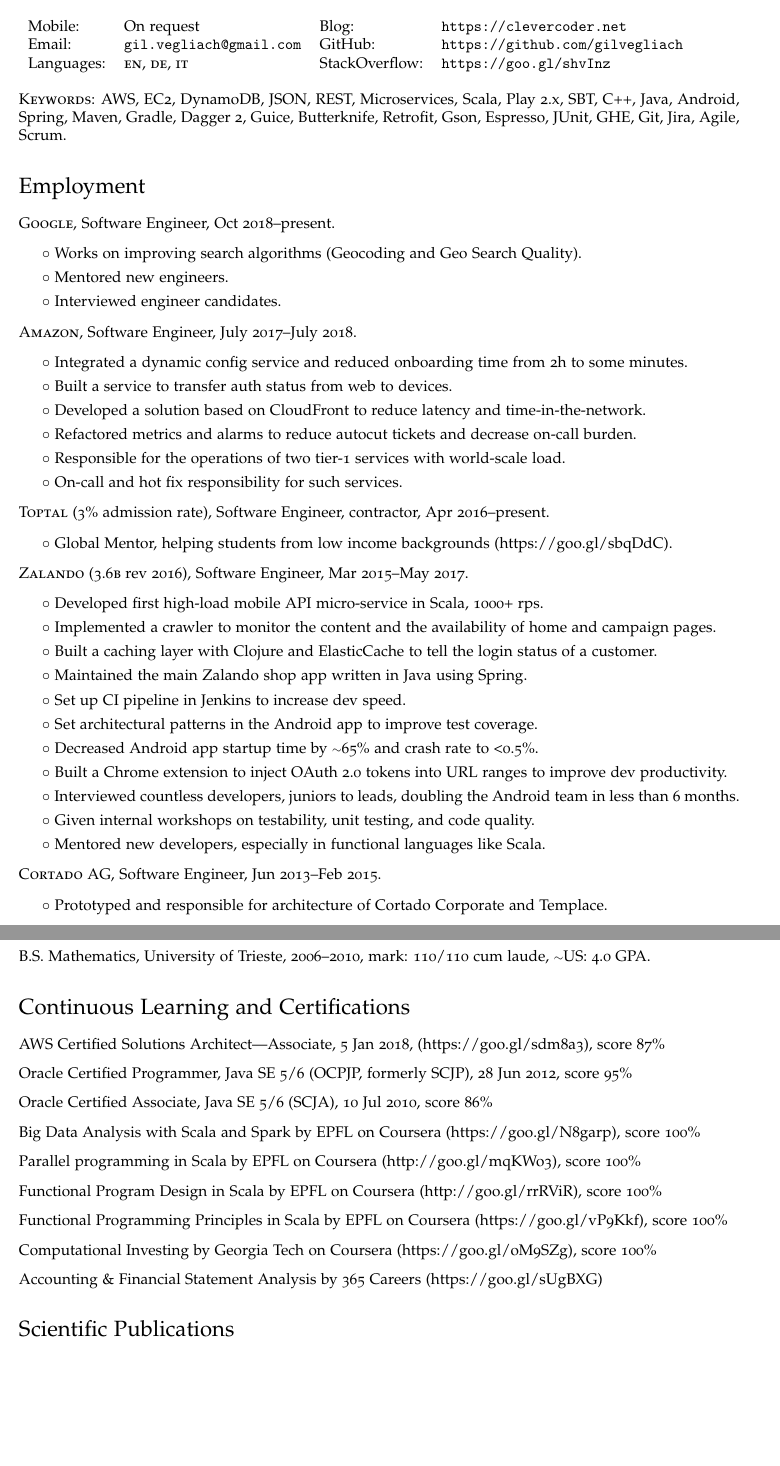
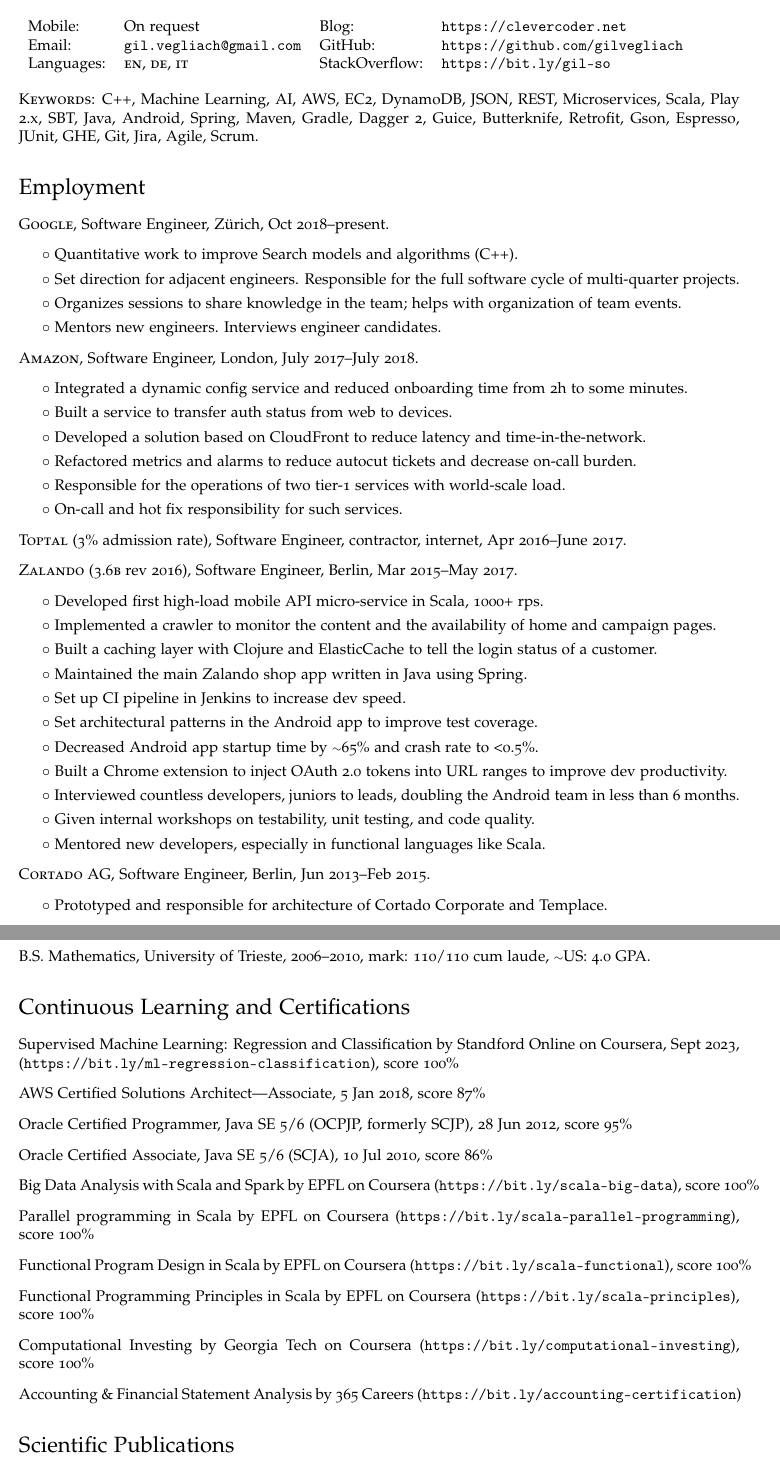
Before and after one commit to gilvegliach/cv, a LaTeX CV (cv.tex): two parts of pages 1 and 2 of 2 before the commit and two parts of pages 1 and 2 of 3 after it, joined at a grey line, cut so that both start at the same text, the shorter picture padded with empty space. Compiled offline with pdfLaTeX.

Commit message:
Update cv

```diff
--- a/cv.tex
+++ b/cv.tex
@@ -23,7 +23,7 @@
 \usepackage{amsmath}
 
 \def\name{Gil Vegliach}
-\def\footerlink{http://gilvegliach.it/files/CV.pdf}
+\def\footerlink{https://clevercoder.net/wp-content/uploads/2023/09/cv.pdf}
 
 % PDF metadata
 \hypersetup{
@@ -87,25 +87,26 @@
     Email: & \href{mailto:gil.vegliach@gmail.com}{\tt gil.vegliach@gmail.com}
        & GitHub: &\href{https://github.com/gilvegliach}{\tt https://github.com/gilvegliach}\\
     Languages: & \textsc{en}, \textsc{de}, \textsc{it}
-       & StackOverflow: & \href{https://goo.gl/shvInz}{\tt https://goo.gl/shvInz} \\
+       & StackOverflow: & \href{https://bit.ly/gil-so}{\tt https://bit.ly/gil-so} \\
   \end{tabular}
 \end{minipage}
 
 \bigskip
 \textsc{Keywords}:
-AWS, EC2, DynamoDB, JSON, REST, Microservices, Scala, Play 2.x, SBT, C++, Java, Android,
-Spring, Maven, Gradle, Dagger~2, Guice, Butterknife, Retrofit, Gson, Espresso, JUnit,
+C++, Machine Learning, AI, AWS, EC2, DynamoDB, JSON, REST, Microservices, Scala, Play 2.x, SBT,
+Java, Android, Spring, Maven, Gradle, Dagger~2, Guice, Butterknife, Retrofit, Gson, Espresso, JUnit,
 GHE, Git, Jira, Agile, Scrum.
 
 \section*{Employment}
 \begin{no-indent-itemize}
-  \item \textsc{Google}, Software Engineer, Oct 2018--present.
+  \item \textsc{Google}, Software Engineer, Z\"urich, Oct 2018--present.
   \begin{itemize}
-    \item\bullet Works on improving search algorithms (Geocoding and Geo Search Quality).
-    \item\bullet Mentored new engineers.
-    \item\bullet Interviewed engineer candidates.
+    \item\bullet Quantitative work to improve Search models and algorithms (C++).
+    \item\bullet Set direction for adjacent engineers. Responsible for the full software cycle of multi-quarter projects.
+    \item\bullet Organizes sessions to share knowledge in the team; helps with organization of team events.
+    \item\bullet Mentors new engineers. Interviews engineer candidates.
   \end{itemize}
-  \item \textsc{Amazon}, Software Engineer, July 2017--July 2018.
+  \item \textsc{Amazon}, Software Engineer, London, July 2017--July 2018.
   \begin{itemize}
     \item\bullet Integrated a dynamic config service and reduced onboarding time from 2h to some minutes.
     \item\bullet Built a service to transfer auth status from web to devices.
@@ -114,11 +115,8 @@
     \item\bullet Responsible for the operations of two tier-1 services with world-scale load.
     \item\bullet On-call and hot fix responsibility for such services.
   \end{itemize}
-  \item \textsc{Toptal} (3\% admission rate), Software Engineer, contractor, Apr 2016--present.
-  \begin{itemize}
-    \item\bullet Global Mentor, helping students from low income backgrounds (\href{https://goo.gl/sbqDdC}{https://goo.gl/sbqDdC}).
-  \end{itemize}
-  \item \textsc{Zalando} (3.6\textsc{b} rev 2016), Software Engineer, Mar 2015--May 2017.
+  \item \textsc{Toptal} (3\% admission rate), Software Engineer, contractor, internet, Apr 2016--June 2017.
+  \item \textsc{Zalando} (3.6\textsc{b} rev 2016), Software Engineer, Berlin, Mar 2015--May 2017.
   \begin{itemize}
     \item\bullet Developed first high-load mobile API micro-service in Scala, 1000+ rps.
     \item\bullet Implemented a crawler to monitor the content and the availability of home and campaign pages.
@@ -132,7 +130,7 @@
     \item\bullet Given internal workshops on testability, unit testing, and code quality.
     \item\bullet Mentored new developers, especially in functional languages like Scala.
   \end{itemize}
-  \item \textsc{Cortado AG}, Software Engineer, Jun 2013--Feb 2015.
+  \item \textsc{Cortado AG}, Software Engineer, Berlin, Jun 2013--Feb 2015.
   \begin{itemize}
     \item\bullet Prototyped and responsible for architecture of Cortado Corporate and Templace.
     \item\bullet Implemented key components such as preview, navigation, file operations, favorites, and others.
@@ -166,21 +164,22 @@
 
 \section*{Continuous Learning and Certifications}
 \begin{no-indent-itemize}
-  \item AWS Certified Solutions Architect---Associate, 5 Jan 2018, (\href{https://goo.gl/sdm8a3}{https://goo.gl/sdm8a3}), score~87\%
+  \item Supervised Machine Learning: Regression and Classification by Standford Online on Coursera, Sept 2023, (\href{https://bit.ly/ml-regression-classification}{\tt https://bit.ly/ml-regression-classification}), score~100\%
+  \item AWS Certified Solutions Architect---Associate, 5 Jan 2018, score~87\%
   \item Oracle Certified Programmer, Java SE 5/6 (OCPJP, formerly SCJP), 28 Jun 2012, score~95\%
   \item Oracle Certified Associate, Java SE 5/6 (SCJA), 10 Jul 2010, score~86\%
   \item Big Data Analysis with Scala and Spark by EPFL on Coursera
-        (\href{https://goo.gl/N8garp}{https://goo.gl/N8garp}), score~100\%
+        (\href{https://bit.ly/scala-big-data}{\tt https://bit.ly/scala-big-data}), score~100\%
   \item Parallel programming in Scala by EPFL on Coursera
-        (\href{http://goo.gl/mqKWo3}{http://goo.gl/mqKWo3}), score~100\%
+        (\href{https://bit.ly/scala-parallel-programming}{\tt https://bit.ly/scala-parallel-programming}), score~100\%
   \item Functional Program Design in Scala by EPFL on Coursera
-        (\href{https://goo.gl/vP9Kkf}{http://goo.gl/rrRViR}), score~100\%
+        (\href{https://bit.ly/scala-functional}{\tt https://bit.ly/scala-functional}), score~100\%
   \item Functional Programming Principles in Scala by EPFL on Coursera
-        (\href{https://goo.gl/vP9Kkf}{https://goo.gl/vP9Kkf}), score~100\%
+        (\href{https://bit.ly/scala-principles}{\tt https://bit.ly/scala-principles}), score~100\%
   \item Computational Investing by Georgia Tech on Coursera
-        (\href{https://goo.gl/oM9SZg}{https://goo.gl/oM9SZg}), score~100\%
+        (\href{https://bit.ly/computational-investing}{\tt https://bit.ly/computational-investing}), score~100\%
   \item Accounting \& Financial Statement Analysis by 365 Careers
-        (\href{https://goo.gl/sUgBXG}{https://goo.gl/sUgBXG})
+        (\href{https://bit.ly/accounting-certification}{\tt https://bit.ly/accounting-certification})
 \end{no-indent-itemize}
 
 \section*{Scientific Publications}
```
Also changed, not shown: README.md, cv.pdf, cv.tex (6 more changed lines), 1 other file.
